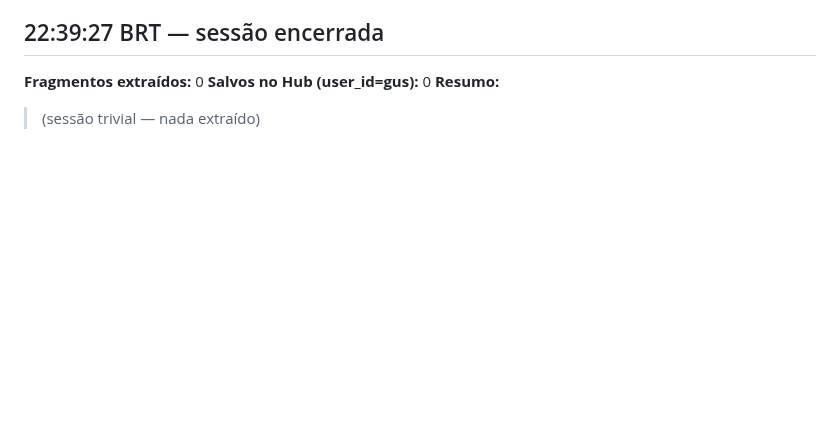
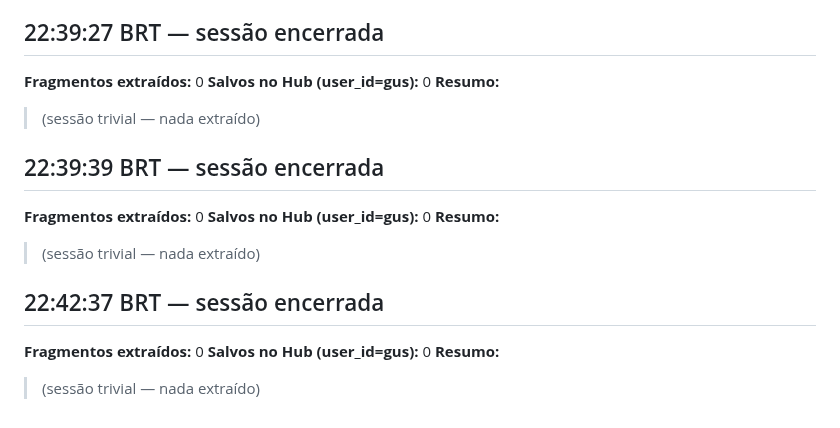
Before and after one commit to Gustpbbr/Gus, a Markdown page: _log/retro-engine-claude-code/2026-04-27.md, the part around the change. Drawn GitHub-style; blank space fills up the shorter version.

Commit message:
log: retro-engine claude-code 2026-04-27
https://claude.ai/code/session_0171i1WucnHqudYFodnWTR6B

```diff
--- a/_log/retro-engine-claude-code/2026-04-27.md
+++ b/_log/retro-engine-claude-code/2026-04-27.md
@@ -221,3 +221,15 @@ tipo: log-retro-engine-claude-code
 **Salvos no Hub (user_id=gus):** 0
 **Resumo:**
 > (sessão trivial — nada extraído)
+
+## 22:39:39 BRT — sessão encerrada
+**Fragmentos extraídos:** 0
+**Salvos no Hub (user_id=gus):** 0
+**Resumo:**
+> (sessão trivial — nada extraído)
+
+## 22:42:37 BRT — sessão encerrada
+**Fragmentos extraídos:** 0
+**Salvos no Hub (user_id=gus):** 0
+**Resumo:**
+> (sessão trivial — nada extraído)
```
